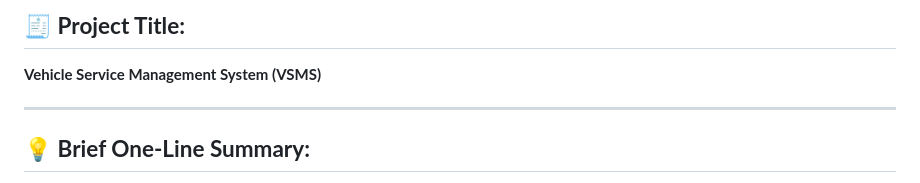
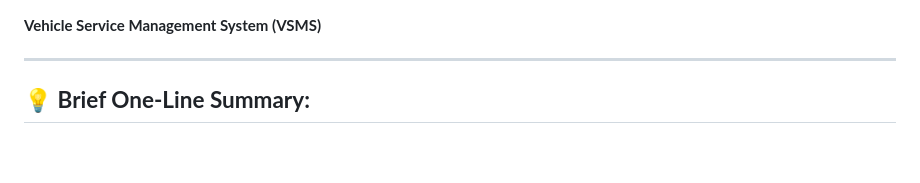
Before and after one commit to abhishekmishra-25/VSMSorgProject, a Markdown page: README.md, the part around the change. GitHub-like rendering; blank space fills up the shorter version.

```diff
--- a/README.md
+++ b/README.md
@@ -1,7 +1,3 @@
-
-
-## 🧾 **Project Title:**
-
 **Vehicle Service Management System (VSMS)**
 
 ---
```
